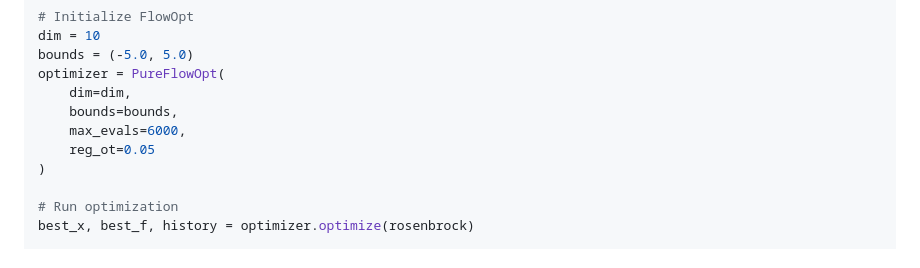
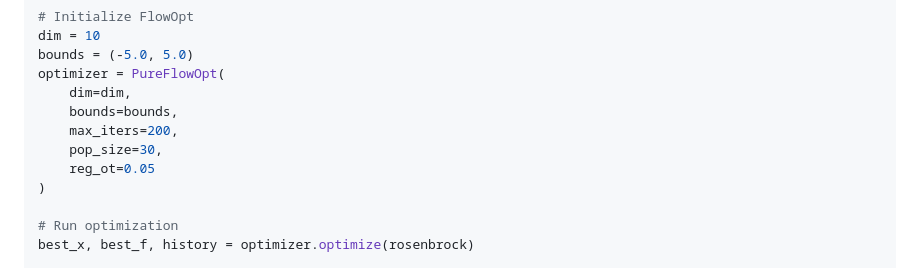
Before and after one commit to JinPengWang/FlowOpt, a Markdown page: README.md, the part around the change printed below. Rendered like a GitHub page.

```diff
--- a/README.md
+++ b/README.md
@@ -85,7 +86,8 @@ bounds = (-5.0, 5.0)
 optimizer = PureFlowOpt(
     dim=dim,
     bounds=bounds,
-    max_evals=6000,
+    max_iters=200,
+    pop_size=30,
     reg_ot=0.05
 )
 
```
Also changed, not shown: other parts of README.md (+15 -14 lines), paper/manuscript.md (+19 -19 lines), figures/fig2_convergence_curves.png, 7 other files.
